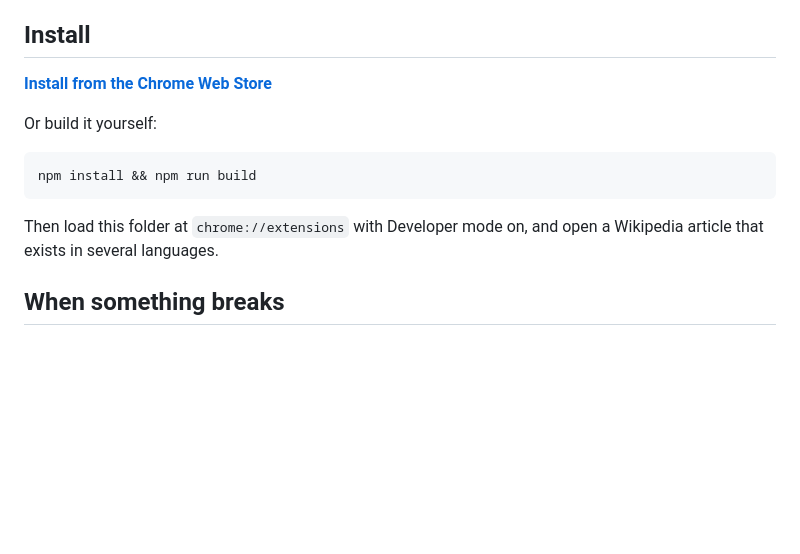
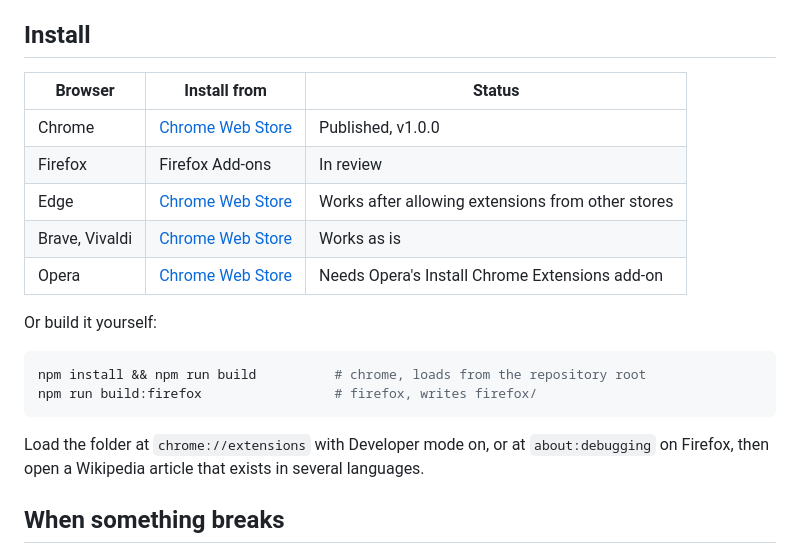
Before and after one commit to intactdots/wikiweigher, a Markdown page: README.md, the part around the change. GitHub-like rendering; blank space fills up the shorter version.

Commit message:
readme: list every browser the install covers (#3)

````diff
--- a/README.md
+++ b/README.md
@@ -52,16 +52,24 @@ exists in every language with identical content.
 
 ## Install
 
-[**Install from the Chrome Web Store**](https://chromewebstore.google.com/detail/liepeplciapidcddoaihbemdhgijceja)
+| Browser | Install from | Status |
+| --- | --- | --- |
+| Chrome | [Chrome Web Store](https://chromewebstore.google.com/detail/liepeplciapidcddoaihbemdhgijceja) | Published, v1.0.0 |
+| Firefox | Firefox Add-ons | In review |
+| Edge | [Chrome Web Store](https://chromewebstore.google.com/detail/liepeplciapidcddoaihbemdhgijceja) | Works after allowing extensions from other stores |
+| Brave, Vivaldi | [Chrome Web Store](https://chromewebstore.google.com/detail/liepeplciapidcddoaihbemdhgijceja) | Works as is |
+| Opera | [Chrome Web Store](https://chromewebstore.google.com/detail/liepeplciapidcddoaihbemdhgijceja) | Needs Opera's Install Chrome Extensions add-on |
 
 Or build it yourself:
 
 ```bash
-npm install && npm run build
+npm install && npm run build          # chrome, loads from the repository root
+npm run build:firefox                 # firefox, writes firefox/
 ```
 
-Then load this folder at `chrome://extensions` with Developer mode on, and open a Wikipedia
-article that exists in several languages.
+Load the folder at `chrome://extensions` with Developer mode on, or at
+`about:debugging` on Firefox, then open a Wikipedia article that exists in several
+languages.
 
 ## When something breaks
 
````
